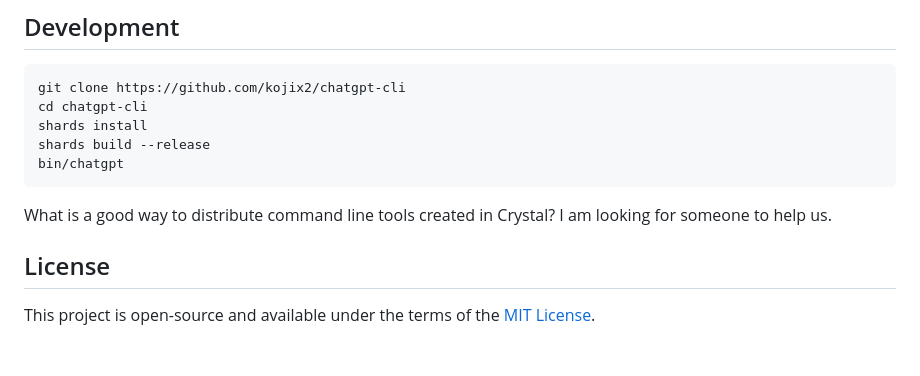
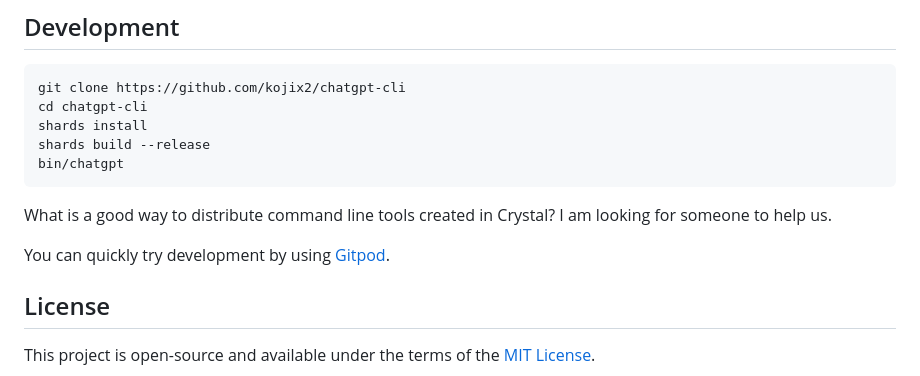
Before and after one commit to kojix2/chatgpt-cli, a Markdown page: README.md, the part around the change. Drawn GitHub-style; blank space fills up the shorter version.

Commit message:
Add README.md about gitpod

```diff
--- a/README.md
+++ b/README.md
@@ -302,6 +302,8 @@ bin/chatgpt
 
 What is a good way to distribute command line tools created in Crystal? I am looking for someone to help us.
 
+You can quickly try development by using [Gitpod](https://www.gitpod.io/).
+
 ## License
 
 This project is open-source and available under the terms of the [MIT License](https://opensource.org/licenses/MIT).
```
